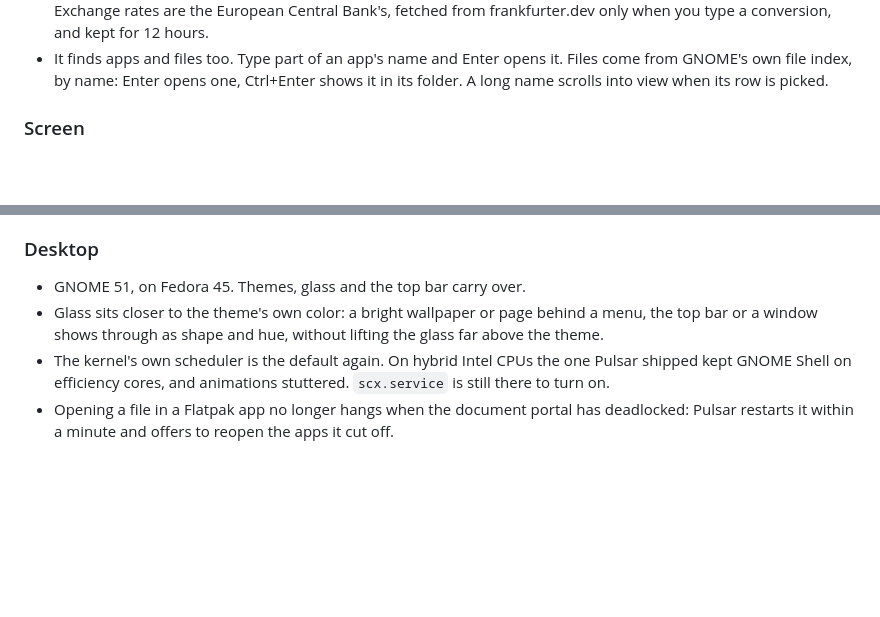
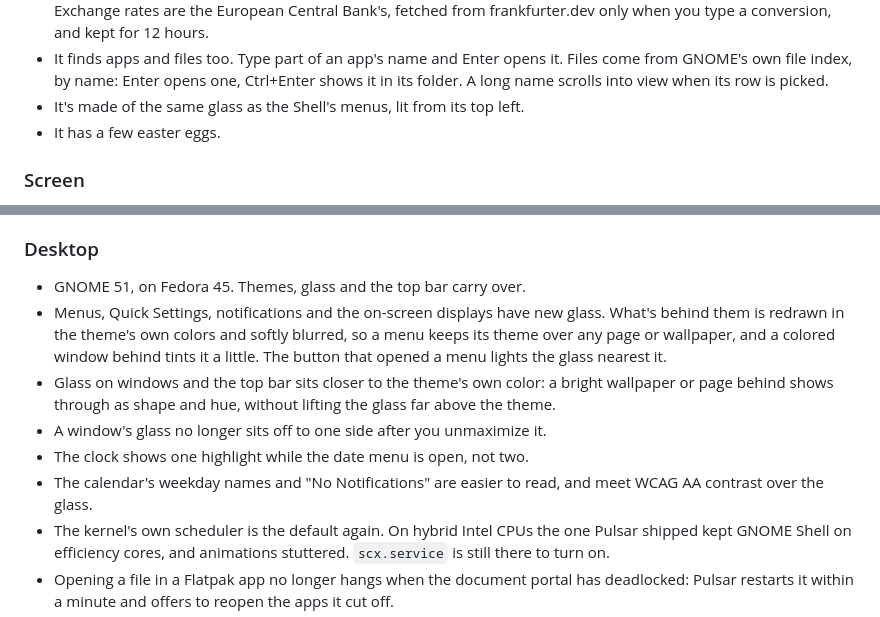
Before and after one commit to arclight-digital/pulsar, a Markdown page: docs/releases.md, 2 parts joined by grey strips. GitHub-like rendering; blank space fills up the shorter version.

Commit message:
releases: 26.11.1 notes name the new menu glass and today's fixes
Shipped after the release was cut, with no bump: the palette glass on
menus and the command menu, the unmaximize offset, the one clock pill,
and the calendar text that now passes WCAG AA.

Co-Authored-By: Claude Opus 5.5 <noreply@anthropic.com>

```diff
--- a/docs/releases.md
+++ b/docs/releases.md
@@ -55,6 +55,8 @@ Agents you can leave running, a command menu, and GNOME 51.
   it. Files come from GNOME's own file index, by name: Enter opens one,
   Ctrl+Enter shows it in its folder. A long name scrolls into view when its
   row is picked.
+- It's made of the same glass as the Shell's menus, lit from its top left.
+- It has a few easter eggs.
 
 ### Screen
 
@@ -90,9 +92,18 @@ Agents you can leave running, a command menu, and GNOME 51.
 ### Desktop
 
 - GNOME 51, on Fedora 45. Themes, glass and the top bar carry over.
-- Glass sits closer to the theme's own color: a bright wallpaper or page
-  behind a menu, the top bar or a window shows through as shape and hue,
-  without lifting the glass far above the theme.
+- Menus, Quick Settings, notifications and the on-screen displays have new
+  glass. What's behind them is redrawn in the theme's own colors and
+  softly blurred, so a menu keeps its theme over any page or wallpaper,
+  and a colored window behind tints it a little. The button that opened a
+  menu lights the glass nearest it.
+- Glass on windows and the top bar sits closer to the theme's own color: a
+  bright wallpaper or page behind shows through as shape and hue, without
+  lifting the glass far above the theme.
+- A window's glass no longer sits off to one side after you unmaximize it.
+- The clock shows one highlight while the date menu is open, not two.
+- The calendar's weekday names and "No Notifications" are easier to read,
+  and meet WCAG AA contrast over the glass.
 - The kernel's own scheduler is the default again. On hybrid Intel CPUs the
   one Pulsar shipped kept GNOME Shell on efficiency cores, and animations
   stuttered. `scx.service` is still there to turn on.
```
